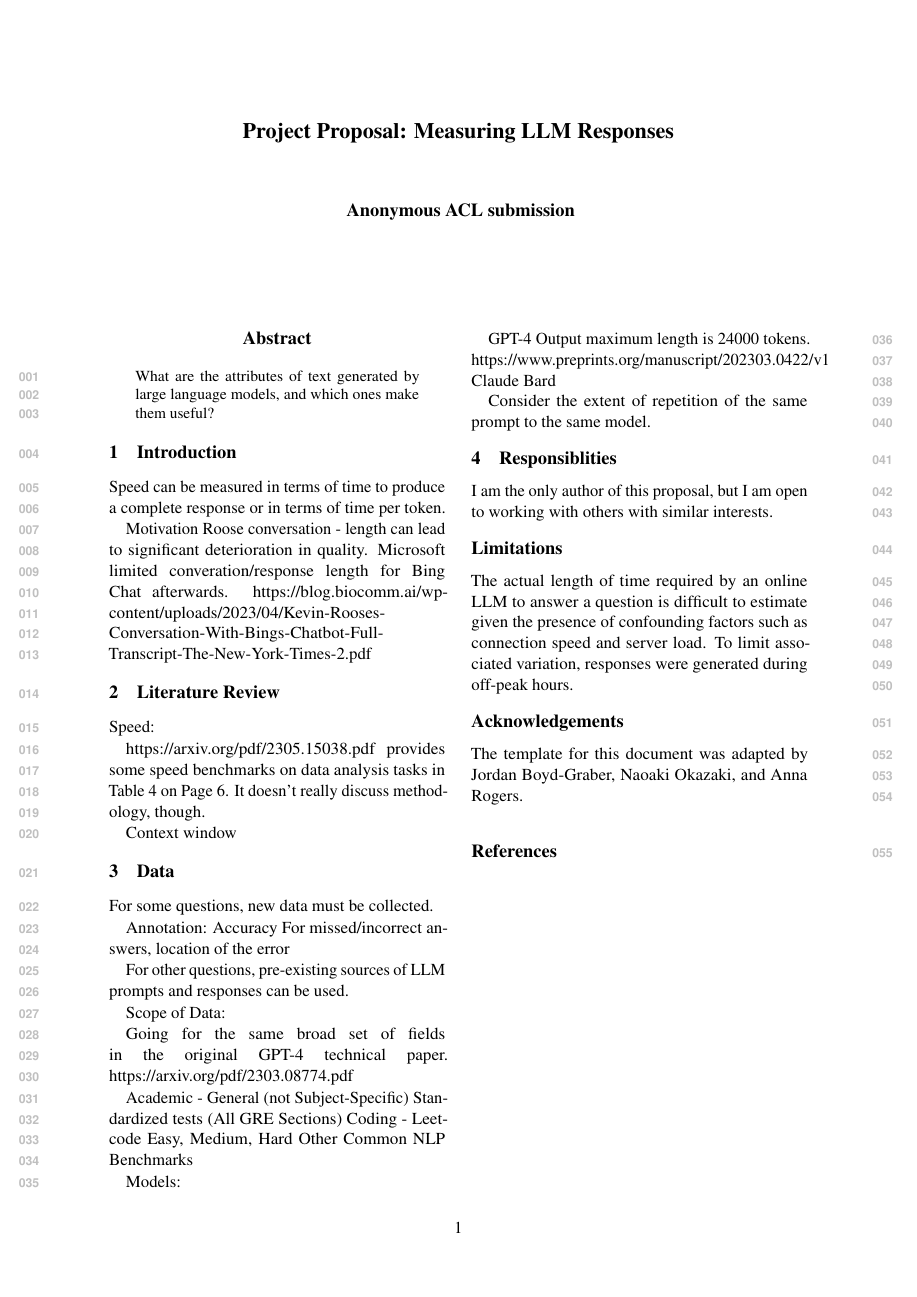
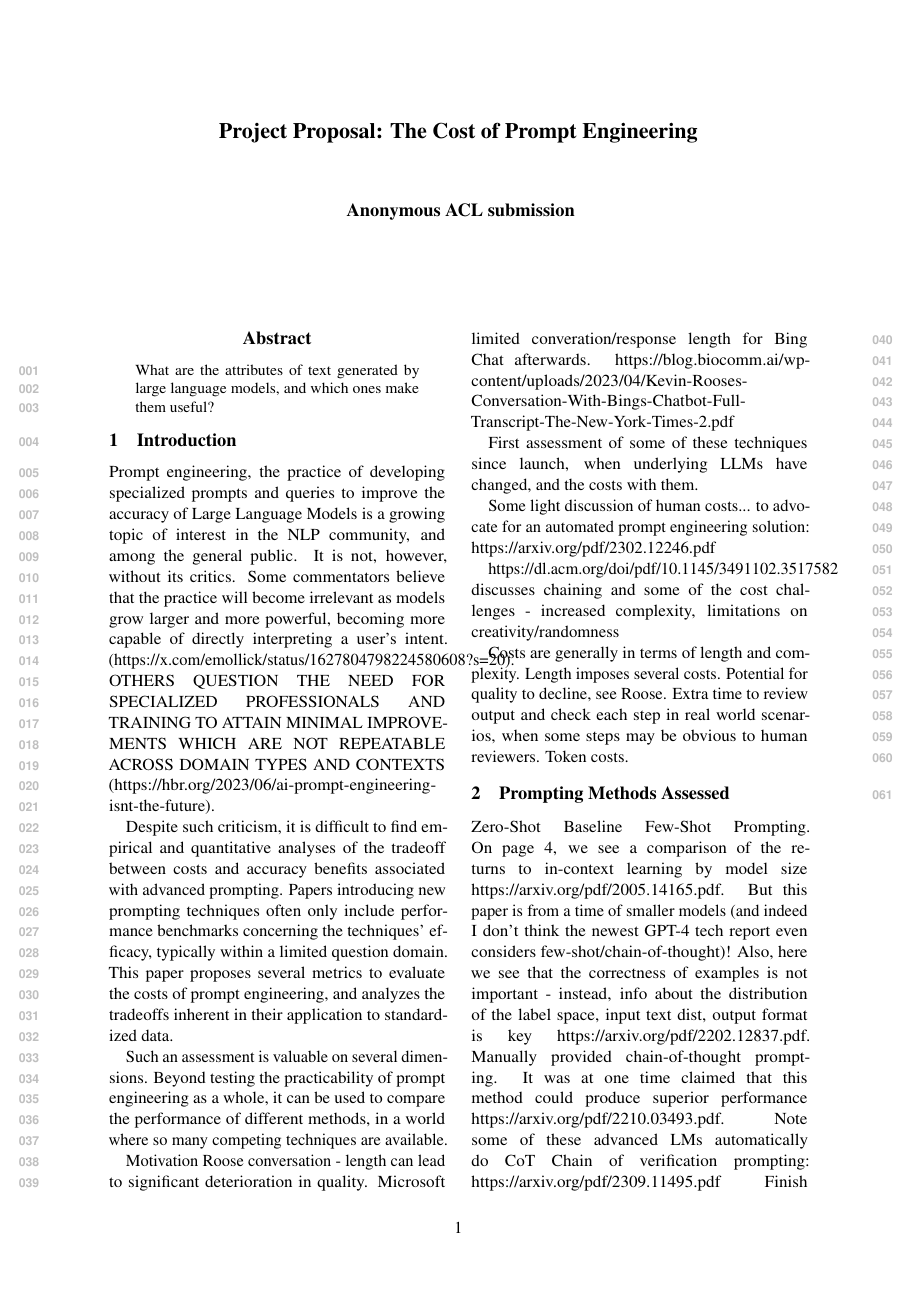
Before and after one commit to ijyliu/anlp23-project, a LaTeX paper (Proposal/Proposal - Isaac Liu.tex): the whole page before the commit and page 1 of 2 after it. Compiled offline with pdfLaTeX; a missing bibliography style is replaced by a similar one.

Commit message:
moved materials from idea issue into proposal, changed proposal idea

```diff
--- a/Proposal/Proposal - Isaac Liu.tex
+++ b/Proposal/Proposal - Isaac Liu.tex
@@ -9,7 +9,7 @@
 \usepackage{microtype}
 \usepackage{inconsolata}
 
-\title{Project Proposal: Measuring LLM Responses}
+\title{Project Proposal: The Cost of Prompt Engineering}
 
 \author{Isaac Liu \\
   University of California, Berkeley \\
@@ -23,16 +23,29 @@ What are the attributes of text generated by large language models, and which on
 
 \section{Introduction}
 
-Speed can be measured in terms of time to produce a complete response or in terms of time per token.
+Prompt engineering, the practice of developing specialized prompts and queries to improve the accuracy of Large Language Models is a growing topic of interest in the NLP community, and among the general public. It is not, however, without its critics. Some commentators believe that the practice will become irrelevant as models grow larger and more powerful, becoming more capable of directly interpreting a user's intent. (https://x.com/emollick/status/1627804798224580608?s=20). OTHERS QUESTION THE NEED FOR SPECIALIZED PROFESSIONALS AND TRAINING TO ATTAIN MINIMAL IMPROVEMENTS WHICH ARE NOT REPEATABLE ACROSS DOMAIN TYPES AND CONTEXTS (https://hbr.org/2023/06/ai-prompt-engineering-isnt-the-future).
+
+Despite such criticism, it is difficult to find empirical and quantitative analyses of the tradeoff between costs and accuracy benefits associated with advanced prompting. Papers introducing new prompting techniques often only include performance benchmarks concerning the techniques' efficacy, typically within a limited question domain. This paper proposes several metrics to evaluate the costs of prompt engineering, and analyzes the tradeoffs inherent in their application to standardized data.
+
+Such an assessment is valuable on several dimensions. Beyond testing the practicability of prompt engineering as a whole, it can be used to compare the performance of different methods, in a world where so many competing techniques are available.
 
 Motivation
 Roose conversation - length can lead to significant deterioration in quality. Microsoft limited converation/response length for Bing Chat afterwards.
 https://blog.biocomm.ai/wp-content/uploads/2023/04/Kevin-Rooses-Conversation-With-Bings-Chatbot-Full-Transcript-The-New-York-Times-2.pdf
 
-\section{Literature Review}
+First assessment of some of these techniques since launch, when underlying LLMs have changed, and the costs with them.
 
-Speed:
+Some light discussion of human costs... to advocate for an automated prompt engineering solution: https://arxiv.org/pdf/2302.12246.pdf
 
-https://arxiv.org/pdf/2305.15038.pdf provides some speed benchmarks on data analysis tasks in Table 4 on Page 6. It doesn't really discuss methodology, though.
+https://dl.acm.org/doi/pdf/10.1145/3491102.3517582 discusses chaining and some of the cost challenges - increased complexity, limitations on creativity/randomness
 
-Context window
+Costs are generally in terms of length and complexity.
+Length imposes several costs. Potential for quality to decline, see Roose. Extra time to review output and check each step in real world scenarios, when some steps may be obvious to human reviewers. Token costs.
+
+\section{Prompting Methods Assessed}
+
+Zero-Shot Baseline
+Few-Shot Prompting. On page 4, we see a comparison of the returns to in-context learning by model size https://arxiv.org/pdf/2005.14165.pdf. But this paper is from a time of smaller models (and indeed I don't think the newest GPT-4 tech report even considers few-shot/chain-of-thought)! Also, here we see that the correctness of examples is not important - instead, info about the distribution of the label space, input text dist, output format is key https://arxiv.org/pdf/2202.12837.pdf.
+Manually provided chain-of-thought prompting. It was at one time claimed that this method could produce superior performance https://arxiv.org/pdf/2210.03493.pdf. Note some of these advanced LMs automatically do CoT
+Chain of verification prompting: https://arxiv.org/pdf/2309.11495.pdf
+Finish going through repo and also look up most popular techniques online...
@@ -39,35 +75,15 @@ Context window
 
 \section{Data}
 
-For some questions, new data must be collected.
+Probably real-world/professional, rather than academic tasks. Coding/Leetcode, then perhaps some very generalized standard tests (All GRE Sections)
 
-Annotation:
-Accuracy
-For missed/incorrect answers, location of the error
+Models: the few major ones: GPT-4, Claude, Bard. If time allows, assess on GPT-3.5 or older models closer to the original ones that motivated these prompt engineering techniques.
 
-For other questions, pre-existing sources of LLM prompts and responses can be used.
-
-Scope of Data:
-
-Going for the same broad set of fields in the original GPT-4 technical paper. https://arxiv.org/pdf/2303.08774.pdf
-
-Academic - General (not Subject-Specific) Standardized tests (All GRE Sections)
-Coding - Leetcode Easy, Medium, Hard
-Other Common NLP Benchmarks
-
-Models:
-
-GPT-4
-Output maximum length is 24000 tokens. https://www.preprints.org/manuscript/202303.0422/v1
-Claude
-Bard
-
-Consider the extent of repetition of the same prompt to the same model.
+For some of the simpler metrics, in limited domains, it may be possible to use reported accuracy scores on the domain dataset coming from the original paper. It may also be possible to use prompts, LLM responses, and correct responses provided along with original papers. However, the more complex metrics will require human evaluation.
 
 \section{Responsiblities}
 
-I am the only author of this proposal, but I am open to working with others with similar interests.
+I am the only author of this proposal, but I am open to working with others with similar interests. Expanding the group would be helpful in order to share the workload of data generation.
 
 \section*{Limitations}
 
-The actual length of time required by an online LLM to answer a question is difficult to estimate given the presence of confounding factors such as connection speed and server load. To limit associated variation, responses were generated during off-peak hours.
```
Also changed, not shown: Proposal/Proposal - Isaac Liu.tex (28 more changed lines).
